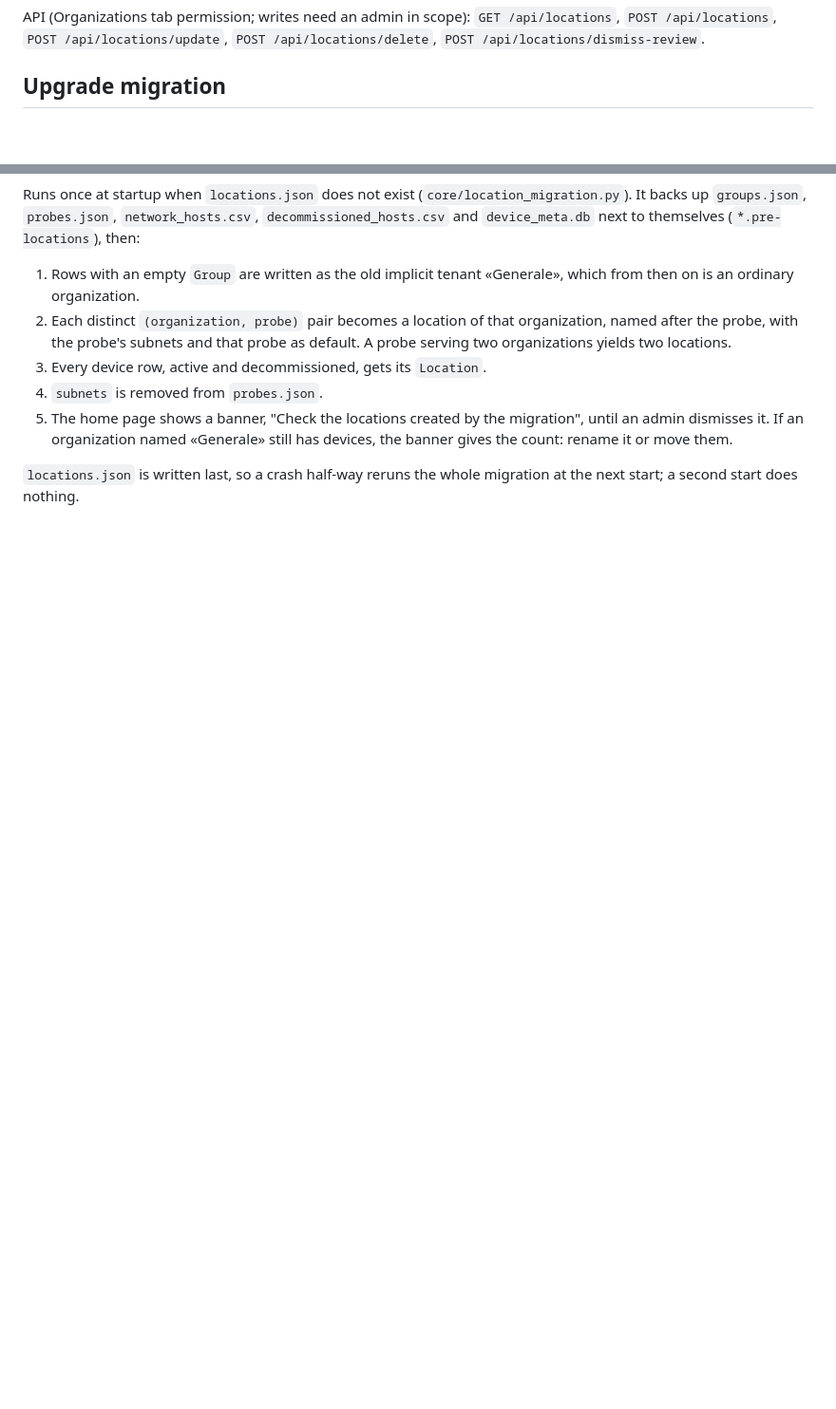
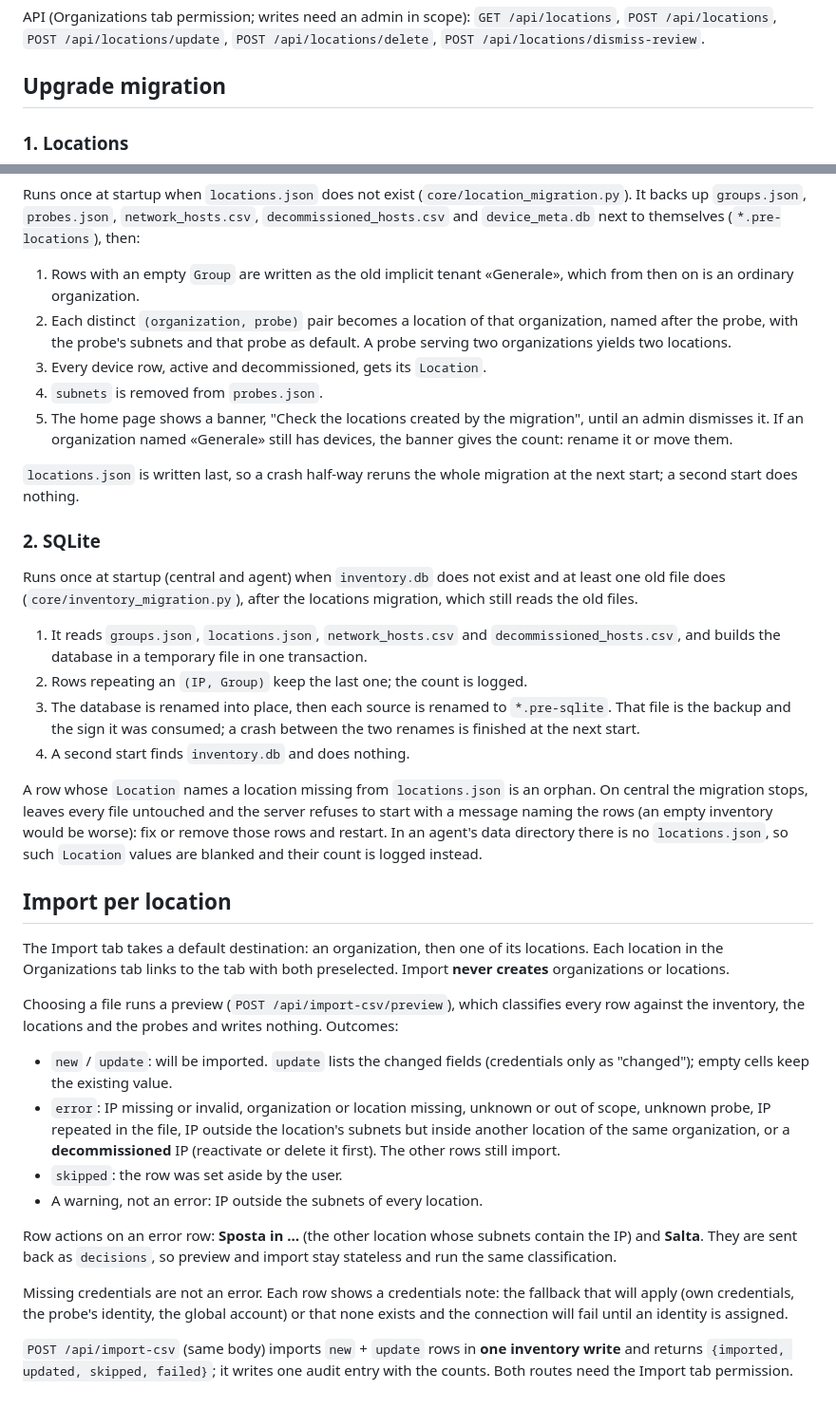
Before and after one commit to Claudio-Vidhi/SentinelNet, a Markdown page: docs/organizations-locations.md, 2 parts joined by grey strips. Shown at 95% size. GitHub-like rendering; blank space fills up the shorter version.

```diff
--- a/docs/organizations-locations.md
+++ b/docs/organizations-locations.md
@@ -61,6 +84,8 @@ API (Organizations tab permission; writes need an admin in scope):
 
 ## Upgrade migration
 
+### 1. Locations
+
 Runs once at startup when `locations.json` does not exist
 (`core/location_migration.py`). It backs up `groups.json`, `probes.json`,
 `network_hosts.csv`, `decommissioned_hosts.csv` and `device_meta.db` next to
@@ -80,3 +105,58 @@ themselves (`*.pre-locations`), then:
 
 `locations.json` is written last, so a crash half-way reruns the whole
 migration at the next start; a second start does nothing.
+
+### 2. SQLite
+
+Runs once at startup (central and agent) when `inventory.db` does not exist
+and at least one old file does (`core/inventory_migration.py`), after the
+locations migration, which still reads the old files.
+
+1. It reads `groups.json`, `locations.json`, `network_hosts.csv` and
+   `decommissioned_hosts.csv`, and builds the database in a temporary file in
+   one transaction.
+2. Rows repeating an `(IP, Group)` keep the last one; the count is logged.
+3. The database is renamed into place, then each source is renamed to
+   `*.pre-sqlite`. That file is the backup and the sign it was consumed; a
+   crash between the two renames is finished at the next start.
+4. A second start finds `inventory.db` and does nothing.
+
+A row whose `Location` names a location missing from `locations.json` is an
+orphan. On central the migration stops, leaves every file untouched and the
+server refuses to start with a message naming the rows (an empty inventory
+would be worse): fix or remove those rows and restart. In an agent's data
+directory there is no `locations.json`, so such `Location` values are blanked
+and their count is logged instead.
+
+## Import per location
+
+The Import tab takes a default destination: an organization, then one of its
+locations. Each location in the Organizations tab links to the tab with both
+preselected. Import **never creates** organizations or locations.
+
+Choosing a file runs a preview (`POST /api/import-csv/preview`), which
+classifies every row against the inventory, the locations and the probes and
+writes nothing. Outcomes:
+
+- `new` / `update`: will be imported. `update` lists the changed fields
+  (credentials only as "changed"); empty cells keep the existing value.
+- `error`: IP missing or invalid, organization or location missing, unknown or
+  out of scope, unknown probe, IP repeated in the file, IP outside the
+  location's subnets but inside another location of the same organization, or
+  a **decommissioned** IP (reactivate or delete it first). The other rows
+  still import.
+- `skipped`: the row was set aside by the user.
+- A warning, not an error: IP outside the subnets of every location.
+
+Row actions on an error row: **Sposta in …** (the other location whose subnets
+contain the IP) and **Salta**. They are sent back as `decisions`, so preview
+and import stay stateless and run the same classification.
+
+Missing credentials are not an error. Each row shows a credentials note: the
+fallback that will apply (own credentials, the probe's identity, the global
+account) or that none exists and the connection will fail until an identity
+is assigned.
+
+`POST /api/import-csv` (same body) imports `new` + `update` rows in **one
+inventory write** and returns `{imported, updated, skipped, failed}`; it writes
+one audit entry with the counts. Both routes need the Import tab permission.
```
Also changed, not shown: other parts of docs/organizations-locations.md (+26 -3 lines), docs/README.md (+1 -1 lines), docs/probes.md (+11 -3 lines), docs/images/dashboard.png, 1 other file.
